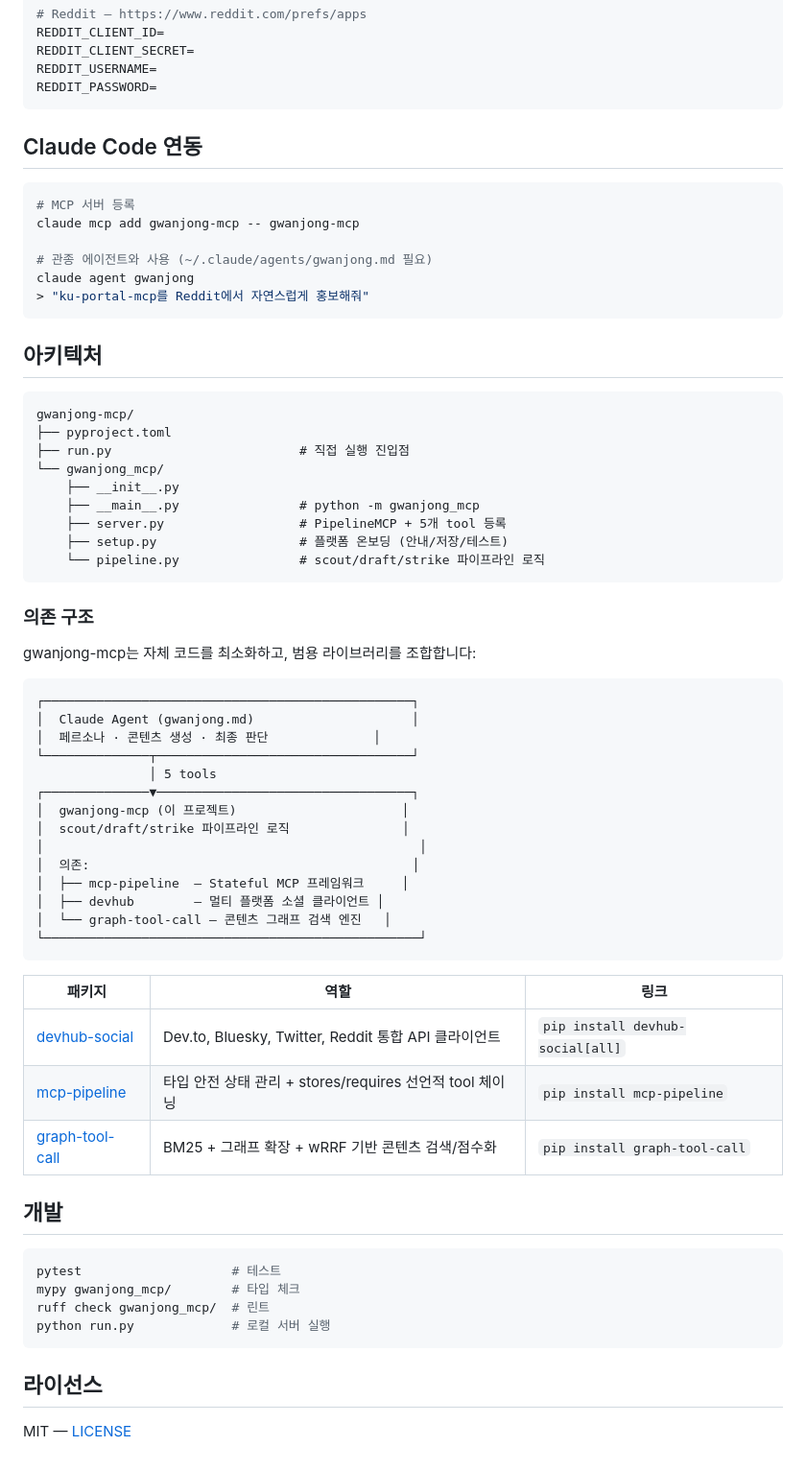
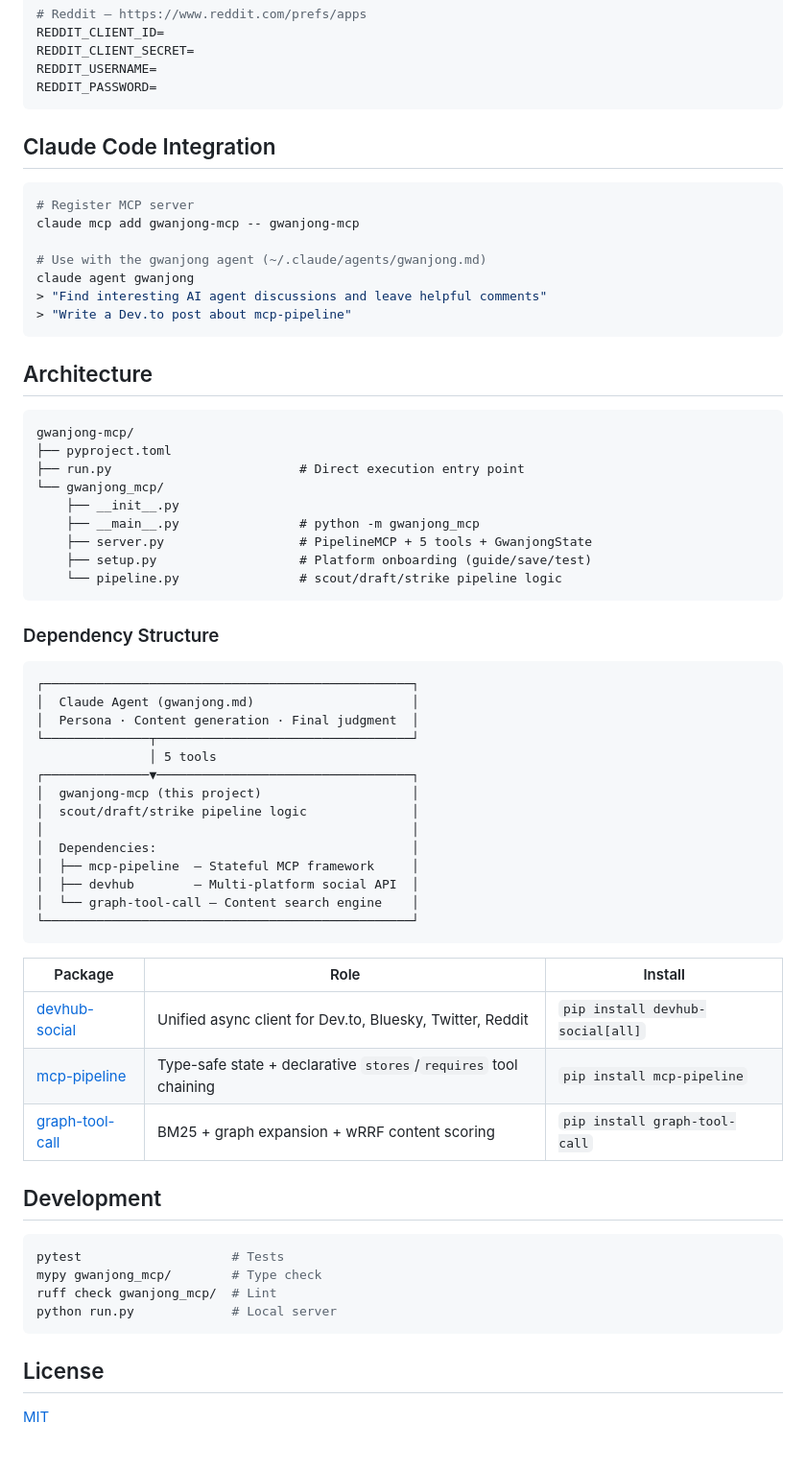
Before and after one commit to SonAIengine/gwanjong-mcp, a Markdown page: README.md, the part around one of its changes. Shown at 96% size. Rendered like a GitHub page.

````diff
--- a/README.md
+++ b/README.md
@@ -141,67 +178,66 @@ REDDIT_USERNAME=
 REDDIT_PASSWORD=
 ```
 
-## Claude Code 연동
+## Claude Code Integration
 
 ```bash
-# MCP 서버 등록
+# Register MCP server
 claude mcp add gwanjong-mcp -- gwanjong-mcp
 
-# 관종 에이전트와 사용 (~/.claude/agents/gwanjong.md 필요)
+# Use with the gwanjong agent (~/.claude/agents/gwanjong.md)
 claude agent gwanjong
-> "ku-portal-mcp를 Reddit에서 자연스럽게 홍보해줘"
+> "Find interesting AI agent discussions and leave helpful comments"
+> "Write a Dev.to post about mcp-pipeline"
 ```
 
-## 아키텍처
+## Architecture
 
 ```
 gwanjong-mcp/
 ├── pyproject.toml
-├── run.py                         # 직접 실행 진입점
+├── run.py                         # Direct execution entry point
 └── gwanjong_mcp/
     ├── __init__.py
     ├── __main__.py                # python -m gwanjong_mcp
-    ├── server.py                  # PipelineMCP + 5개 tool 등록
-    ├── setup.py                   # 플랫폼 온보딩 (안내/저장/테스트)
-    └── pipeline.py                # scout/draft/strike 파이프라인 로직
+    ├── server.py                  # PipelineMCP + 5 tools + GwanjongState
+    ├── setup.py                   # Platform onboarding (guide/save/test)
+    └── pipeline.py                # scout/draft/strike pipeline logic
 ```
 
-### 의존 구조
-
-gwanjong-mcp는 자체 코드를 최소화하고, 범용 라이브러리를 조합합니다:
+### Dependency Structure
 
 ```
 ┌─────────────────────────────────────────────────┐
 │  Claude Agent (gwanjong.md)                     │
-│  페르소나 · 콘텐츠 생성 · 최종 판단              │
+│  Persona · Content generation · Final judgment  │
 └──────────────┬──────────────────────────────────┘
                │ 5 tools
 ┌──────────────▼──────────────────────────────────┐
-│  gwanjong-mcp (이 프로젝트)                      │
-│  scout/draft/strike 파이프라인 로직               │
-│                                                  │
-│  의존:                                           │
-│  ├── mcp-pipeline  — Stateful MCP 프레임워크     │
-│  ├── devhub        — 멀티 플랫폼 소셜 클라이언트 │
-│  └── graph-tool-call — 콘텐츠 그래프 검색 엔진   │
-└──────────────────────────────────────────────────┘
+│  gwanjong-mcp (this project)                    │
+│  scout/draft/strike pipeline logic              │
+│                                                 │
+│  Dependencies:                                  │
+│  ├── mcp-pipeline  — Stateful MCP framework     │
+│  ├── devhub        — Multi-platform social API  │
+│  └── graph-tool-call — Content search engine    │
+└─────────────────────────────────────────────────┘
 ```
 
-| 패키지 | 역할 | 링크 |
-|--------|------|------|
-| [devhub-social](https://github.com/SonAIengine/devhub-social) | Dev.to, Bluesky, Twitter, Reddit 통합 API 클라이언트 | `pip install devhub-social[all]` |
-| [mcp-pipeline](https://github.com/SonAIengine/mcp-pipeline) | 타입 안전 상태 관리 + stores/requires 선언적 tool 체이닝 | `pip install mcp-pipeline` |
-| [graph-tool-call](https://github.com/SonAIengine/graph-tool-call) | BM25 + 그래프 확장 + wRRF 기반 콘텐츠 검색/점수화 | `pip install graph-tool-call` |
+| Package | Role | Install |
+|---------|------|---------|
+| [devhub-social](https://github.com/SonAIengine/devhub-social) | Unified async client for Dev.to, Bluesky, Twitter, Reddit | `pip install devhub-social[all]` |
+| [mcp-pipeline](https://github.com/SonAIengine/mcp-pipeline) | Type-safe state + declarative `stores`/`requires` tool chaining | `pip install mcp-pipeline` |
+| [graph-tool-call](https://github.com/SonAIengine/graph-tool-call) | BM25 + graph expansion + wRRF content scoring | `pip install graph-tool-call` |
 
-## 개발
+## Development
 
 ```bash
-pytest                    # 테스트
-mypy gwanjong_mcp/        # 타입 체크
-ruff check gwanjong_mcp/  # 린트
-python run.py             # 로컬 서버 실행
+pytest                    # Tests
+mypy gwanjong_mcp/        # Type check
+ruff check gwanjong_mcp/  # Lint
+python run.py             # Local server
 ```
 
-## 라이선스
+## License
 
-MIT — [LICENSE](LICENSE)
+[MIT](LICENSE)
````
Also changed, not shown: other parts of README.md (+101 -64 lines).
